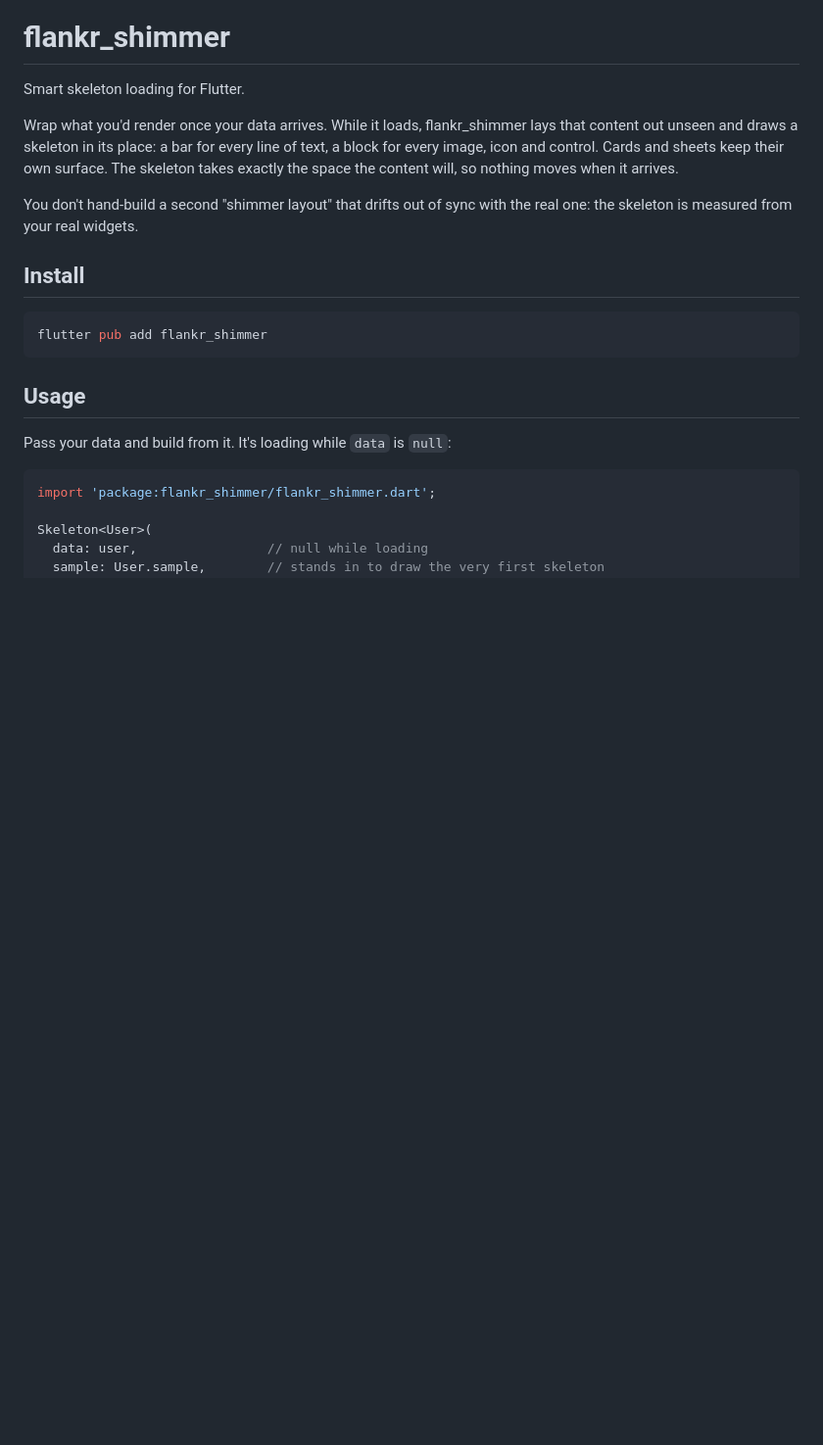
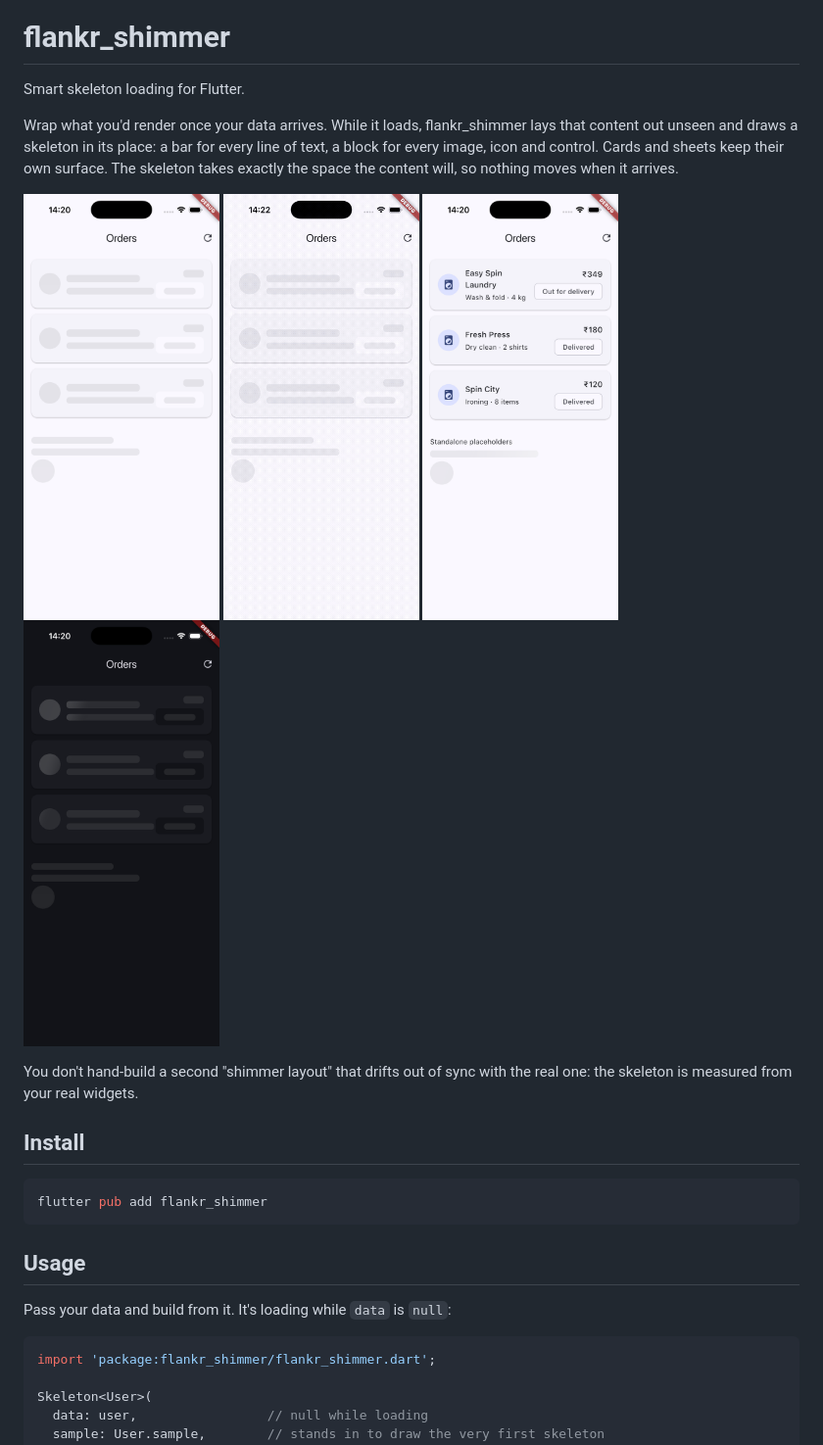
Before and after one commit to amansharma312/flankr-shimmer, a Markdown page: README.md, the part around the change. Shown at 98% size. GitHub-like rendering; pictures changed too: screenshots/dark-loading.png (added), screenshots/light-loaded.png (added), screenshots/light-loading.png (added); blank space fills up the shorter version.

```diff
--- a/README.md
+++ b/README.md
@@ -7,6 +7,13 @@ lays that content out unseen and draws a skeleton in its place: a bar for
 every line of text, a block for every image, icon and control. Cards and
 sheets keep their own surface. The skeleton takes exactly the space the
 content will, so nothing moves when it arrives.
+
+<p>
+  <img src="https://raw.githubusercontent.com/amansharma312/flankr-shimmer/main/screenshots/light-loading.png" width="200" alt="Loading skeleton">
+  <img src="https://raw.githubusercontent.com/amansharma312/flankr-shimmer/main/screenshots/reveal.gif" width="200" alt="Reveal, slowed down">
+  <img src="https://raw.githubusercontent.com/amansharma312/flankr-shimmer/main/screenshots/light-loaded.png" width="200" alt="Loaded">
+  <img src="https://raw.githubusercontent.com/amansharma312/flankr-shimmer/main/screenshots/dark-loading.png" width="200" alt="Dark mode skeleton">
+</p>
 
 You don't hand-build a second "shimmer layout" that drifts out of sync with
 the real one: the skeleton is measured from your real widgets.
```
Also changed, not shown: screenshots/dark-loaded.png (added), 4 other files.
